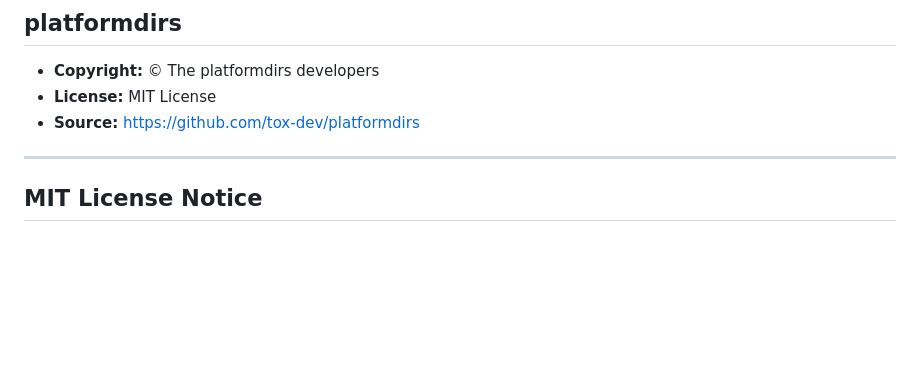
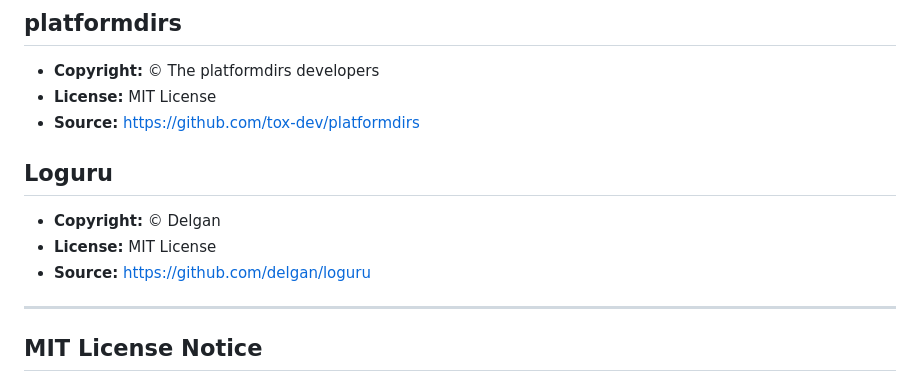
Before and after one commit to Alessandrx204/ReapySet, a Markdown page: LICENSE-3RD-PARTY.md, the part around the change. GitHub-like rendering; blank space fills up the shorter version.

Commit message:
LICENSE-3RD-PARTY.md を更新

```diff
--- a/LICENSE-3RD-PARTY.md
+++ b/LICENSE-3RD-PARTY.md
@@ -76,6 +76,12 @@ In accordance with the LGPL v3:
 - **License:** MIT License
 - **Source:** https://github.com/tox-dev/platformdirs
 
+
+## Loguru
+
+- **Copyright:** © Delgan
+- **License:** MIT License
+- **Source:** https://github.com/delgan/loguru
 
 ---
 
```
